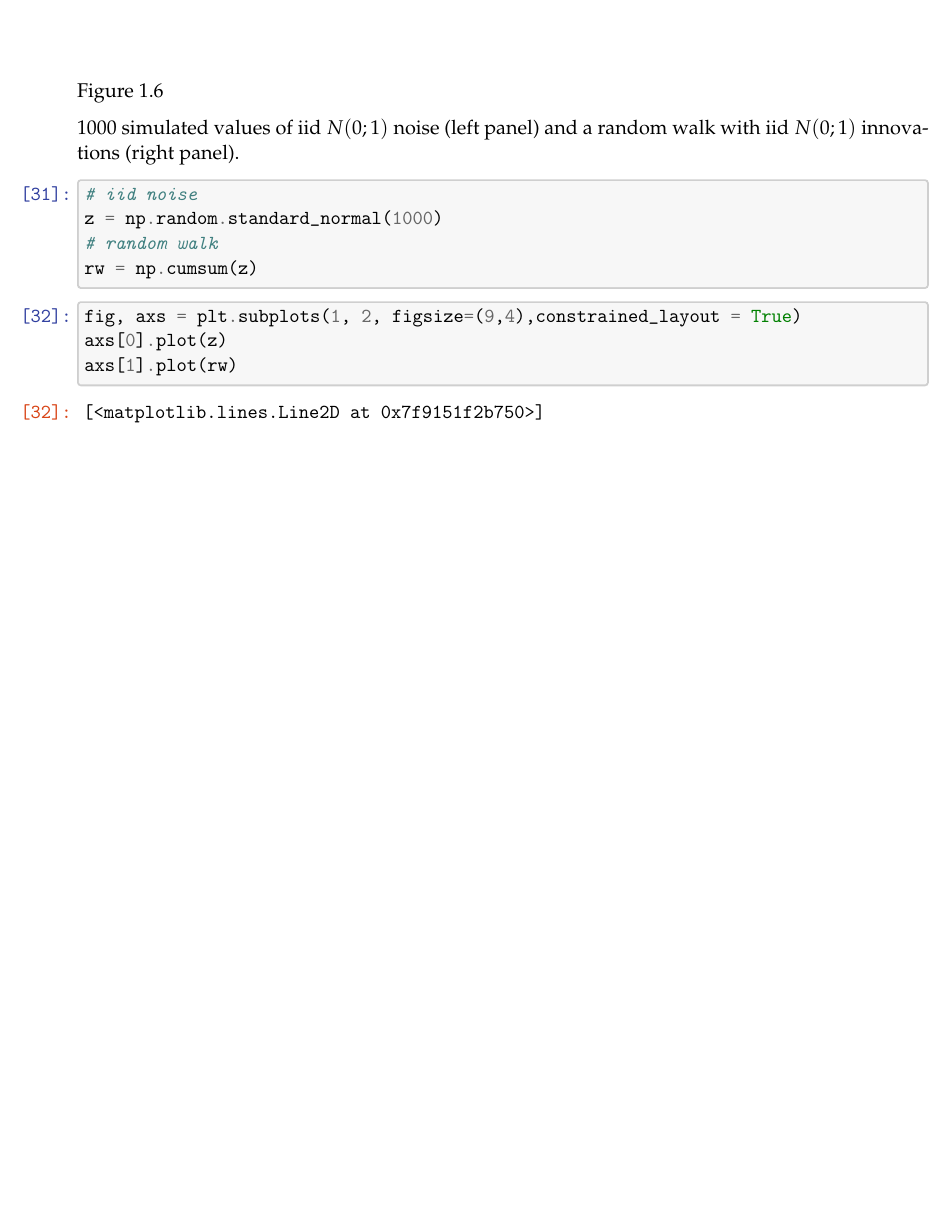
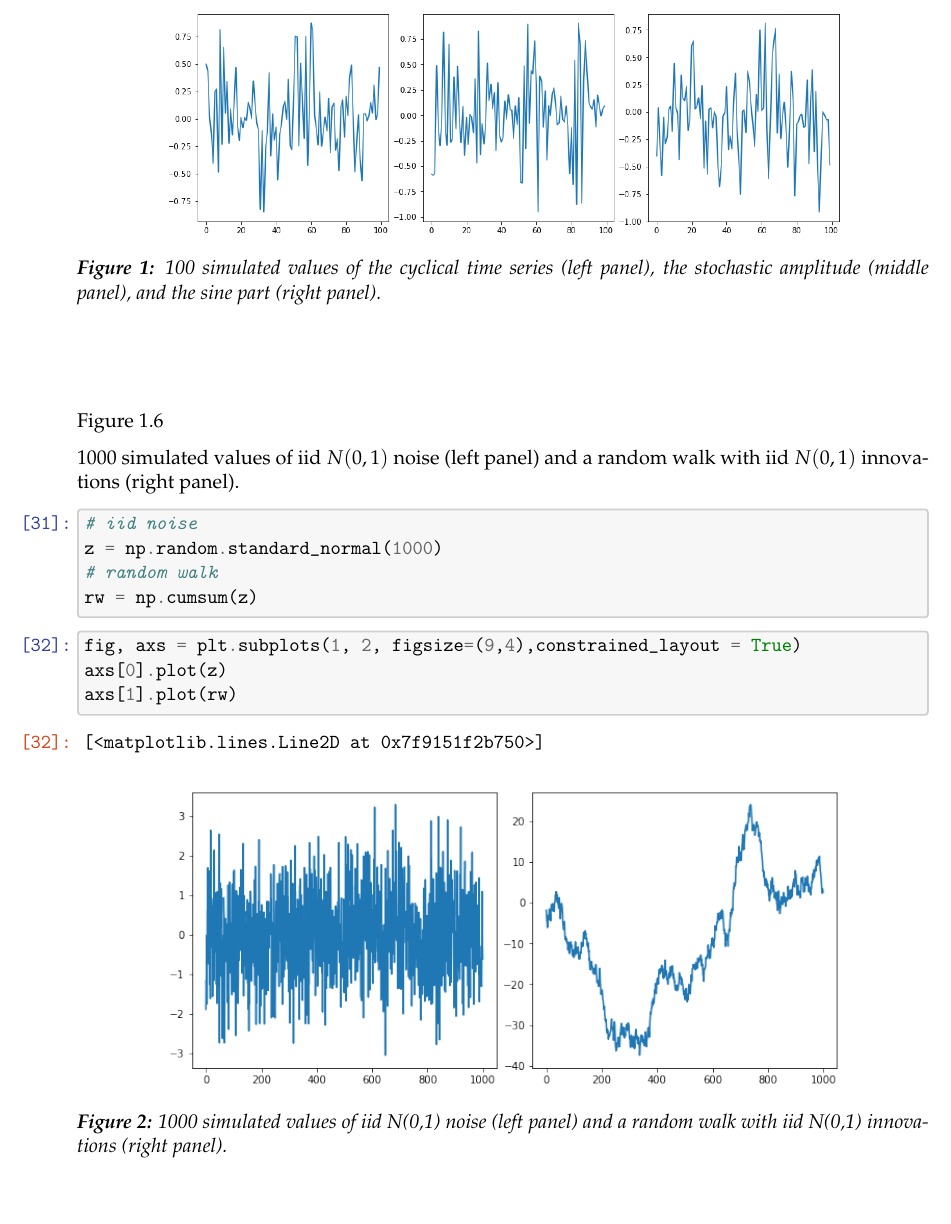
Before and after one commit to lu-lu-xue/Applied-Time-Series-Analysis, a LaTeX document (Python/ch1/Section 1.2/Section 1.2.tex): part of page 2 of 2, cut at the place of the change, the shorter picture padded with empty space. The pictures show the PDF file Python/ch1/Section 1.2/Section 1.2.pdf that the author committed with the source.

Commit message:
adding captions for sec1.2

```diff
--- a/Python/ch1/Section 1.2/Section 1.2.tex
+++ b/Python/ch1/Section 1.2/Section 1.2.tex
@@ -430,3 +431,9 @@ stochastic amplitude (middle panel), and the sine part (right panel).
 \end{Verbatim}
 \end{tcolorbox}
 
+    \begin{figure}
+        \centering
+        \includegraphics[width=0.8\textwidth]{output_5_0.png}
+        \caption{100 simulated values of the cyclical time series (left panel), the stochastic amplitude (middle
+        panel), and the sine part (right panel).}
+    \end{figure}
@@ -437,8 +441,8 @@ stochastic amplitude (middle panel), and the sine part (right panel).
 
     Figure 1.6
 
-1000 simulated values of iid \(N(0; 1)\) noise (left panel) and a random
-walk with iid \(N(0; 1)\) innovations (right panel).
+1000 simulated values of iid \(N(0, 1)\) noise (left panel) and a random
+walk with iid \(N(0, 1)\) innovations (right panel).
 
     \begin{tcolorbox}[breakable, size=fbox, boxrule=1pt, pad at break*=1mm,colback=cellbackground, colframe=cellborder]
 \prompt{In}{incolor}{31}{\boxspacing}
@@ -466,3 +470,8 @@ walk with iid \(N(0; 1)\) innovations (right panel).
 \end{Verbatim}
 \end{tcolorbox}
 
+    \begin{figure}
+        \centering
+        \includegraphics[width=0.8\textwidth]{output_8_1.png}
+        \caption{1000 simulated values of iid \mathcal{N}(0,1) noise (left panel) and a random walk with iid \mathcal{N}(0,1) innovations (right panel).}
+    \end{figure}
```
Also changed, not shown: Python/ch1/Section 1.2/Section 1.2.pdf, Python/ch1/Section 1.2/Section 1.2.tex (21 more changed lines).
